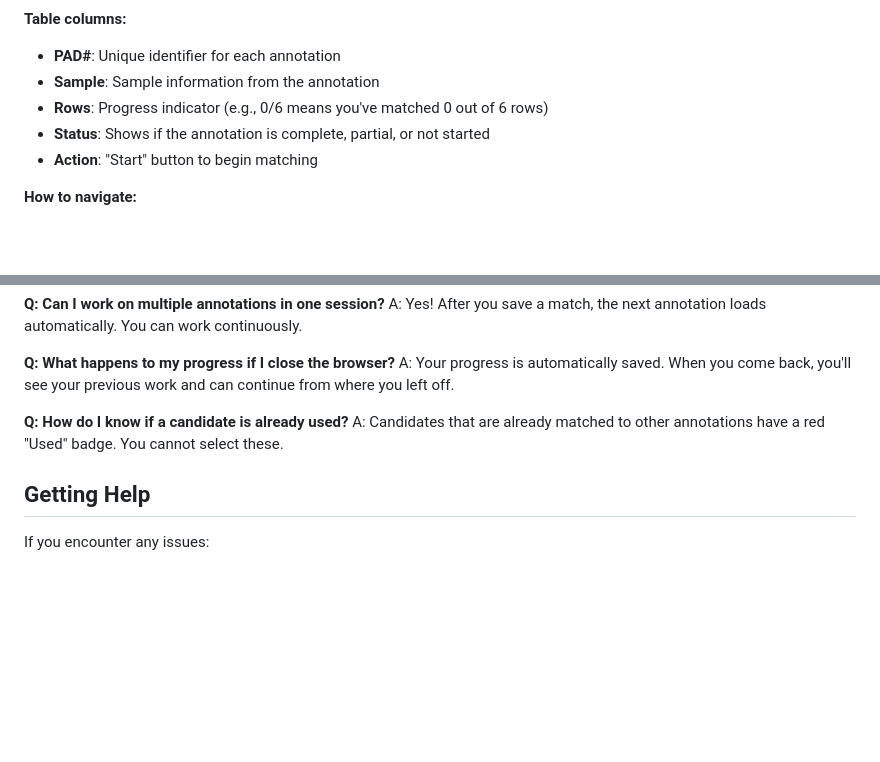
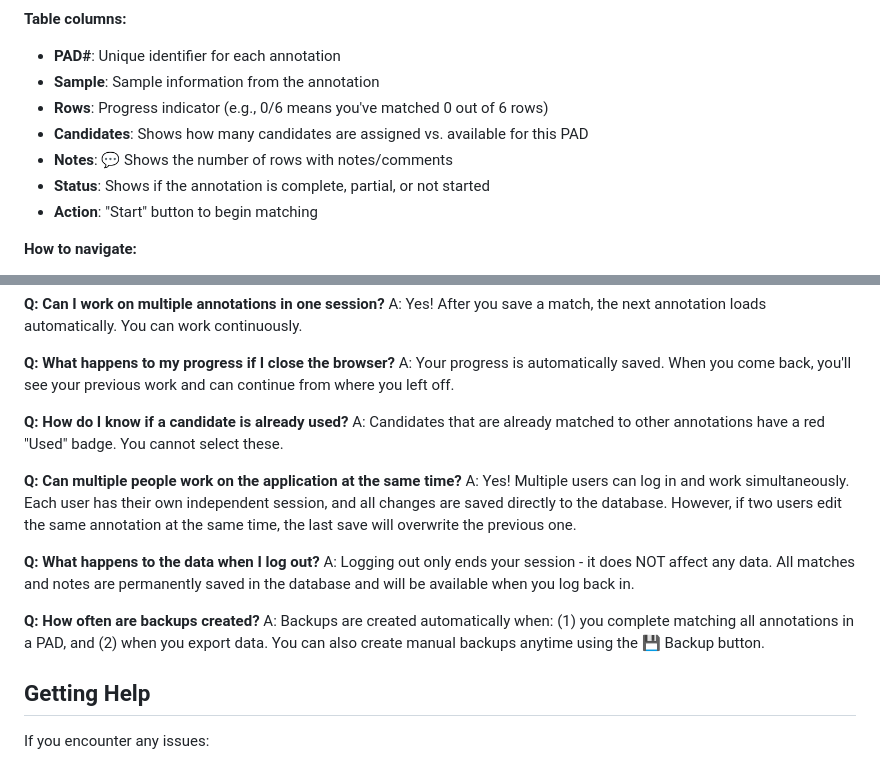
Before and after one commit to psaboia/chemo-pad-annotations, a Markdown page: docs/quick-start.md, 2 parts joined by grey strips. GitHub-like rendering; blank space fills up the shorter version.

```diff
--- a/docs/quick-start.md
+++ b/docs/quick-start.md
@@ -38,6 +46,8 @@ After clicking "Enter", you'll see a list of all annotations that need to be mat
 - **PAD#**: Unique identifier for each annotation
 - **Sample**: Sample information from the annotation
 - **Rows**: Progress indicator (e.g., 0/6 means you've matched 0 out of 6 rows)
+- **Candidates**: Shows how many candidates are assigned vs. available for this PAD
+- **Notes**: 💬 Shows the number of rows with notes/comments
 - **Status**: Shows if the annotation is complete, partial, or not started
 - **Action**: "Start" button to begin matching
 
@@ -166,6 +192,15 @@ A: Your progress is automatically saved. When you come back, you'll see your pre
 **Q: How do I know if a candidate is already used?**
 A: Candidates that are already matched to other annotations have a red "Used" badge. You cannot select these.
 
+**Q: Can multiple people work on the application at the same time?**
+A: Yes! Multiple users can log in and work simultaneously. Each user has their own independent session, and all changes are saved directly to the database. However, if two users edit the same annotation at the same time, the last save will overwrite the previous one.
+
+**Q: What happens to the data when I log out?**
+A: Logging out only ends your session - it does NOT affect any data. All matches and notes are permanently saved in the database and will be available when you log back in.
+
+**Q: How often are backups created?**
+A: Backups are created automatically when: (1) you complete matching all annotations in a PAD, and (2) when you export data. You can also create manual backups anytime using the 💾 Backup button.
+
 ## Getting Help
 
 If you encounter any issues:
```
Also changed, not shown: other parts of docs/quick-start.md (+30 -6 lines).
